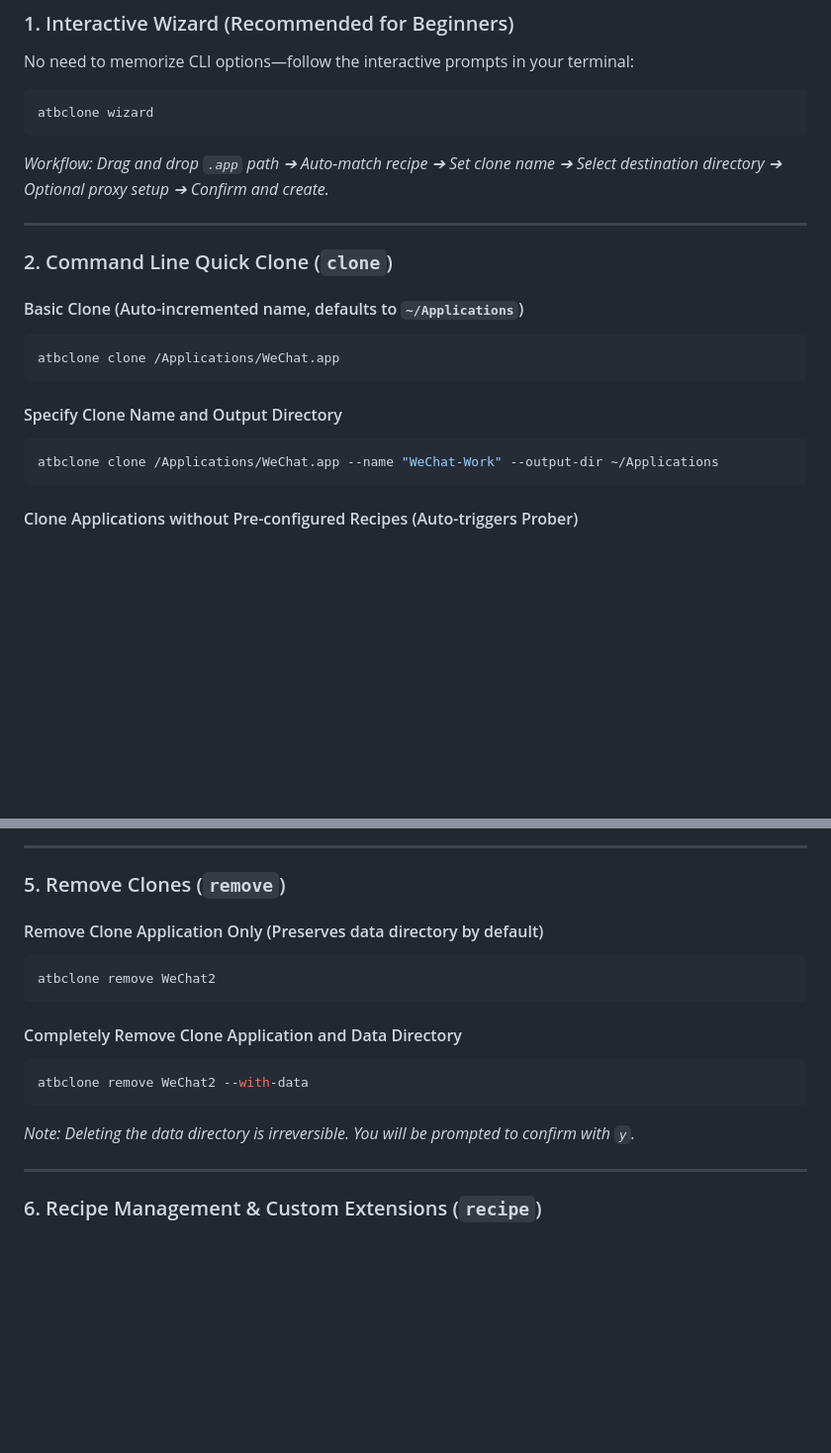
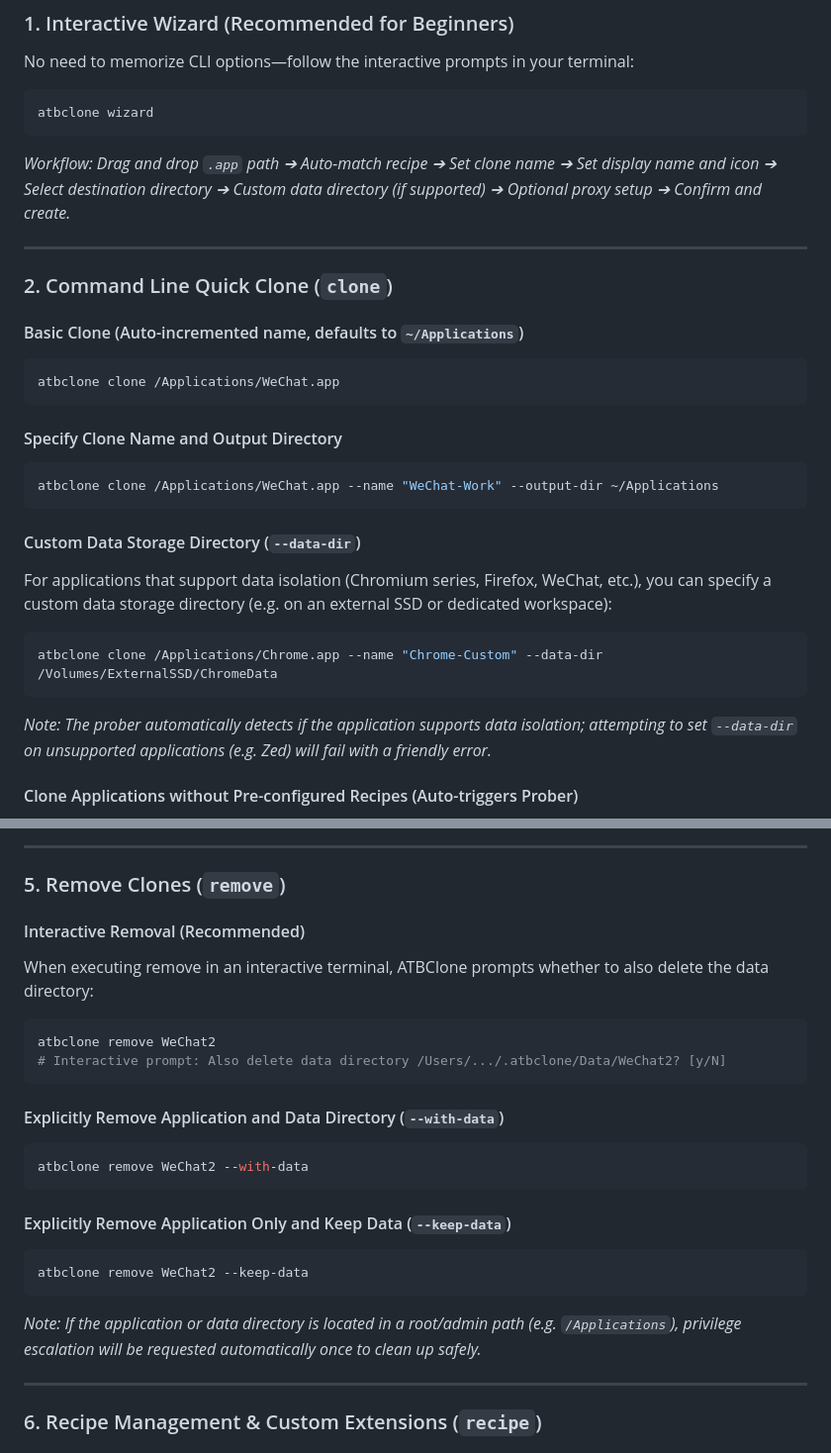
Before and after one commit to aitobox/ATBClone, a Markdown page: README.md, 2 parts joined by grey strips. Shown at 99% size. Drawn GitHub-style; blank space fills up the shorter version.

Commit message:
docs: update README with --data-dir and remove cleanup instructions

````diff
--- a/README.md
+++ b/README.md
@@ -83,7 +84,7 @@ No need to memorize CLI options—follow the interactive prompts in your termina
 ```bash
 atbclone wizard
 ```
-*Workflow: Drag and drop `.app` path ➔ Auto-match recipe ➔ Set clone name ➔ Select destination directory ➔ Optional proxy setup ➔ Confirm and create.*
+*Workflow: Drag and drop `.app` path ➔ Auto-match recipe ➔ Set clone name ➔ Set display name and icon ➔ Select destination directory ➔ Custom data directory (if supported) ➔ Optional proxy setup ➔ Confirm and create.*
 
 ---
 
@@ -98,6 +99,14 @@ atbclone clone /Applications/WeChat.app
 ```bash
 atbclone clone /Applications/WeChat.app --name "WeChat-Work" --output-dir ~/Applications
 ```
+
+#### Custom Data Storage Directory (`--data-dir`)
+For applications that support data isolation (Chromium series, Firefox, WeChat, etc.), you can specify a custom data storage directory (e.g. on an external SSD or dedicated workspace):
+```bash
+atbclone clone /Applications/Chrome.app --name "Chrome-Custom" --data-dir /Volumes/ExternalSSD/ChromeData
+```
+*Note: The prober automatically detects if the application supports data isolation; attempting to set `--data-dir` on unsupported applications (e.g. Zed) will fail with a friendly error.*
+
 
 #### Clone Applications without Pre-configured Recipes (Auto-triggers Prober)
 When cloning an app without a built-in recipe, ATBClone automatically runs App Prober to inspect the architecture and sandbox entitlements, dynamically generates the optimal recipe, and executes the clone:
@@ -154,16 +163,24 @@ atbclone update WeChat2
 
 ### 5. Remove Clones (`remove`)
 
-#### Remove Clone Application Only (Preserves data directory by default)
+#### Interactive Removal (Recommended)
+When executing remove in an interactive terminal, ATBClone prompts whether to also delete the data directory:
 ```bash
 atbclone remove WeChat2
+# Interactive prompt: Also delete data directory /Users/.../.atbclone/Data/WeChat2? [y/N]
 ```
 
-#### Completely Remove Clone Application and Data Directory
+#### Explicitly Remove Application and Data Directory (`--with-data`)
 ```bash
 atbclone remove WeChat2 --with-data
 ```
-*Note: Deleting the data directory is irreversible. You will be prompted to confirm with `y`.*
+
+#### Explicitly Remove Application Only and Keep Data (`--keep-data`)
+```bash
+atbclone remove WeChat2 --keep-data
+```
+*Note: If the application or data directory is located in a root/admin path (e.g. `/Applications`), privilege escalation will be requested automatically once to clean up safely.*
+
 
 ---
 
````
Also changed, not shown: other parts of README.md (+3 -2 lines), Readme_zh.md (+22 -6 lines).
